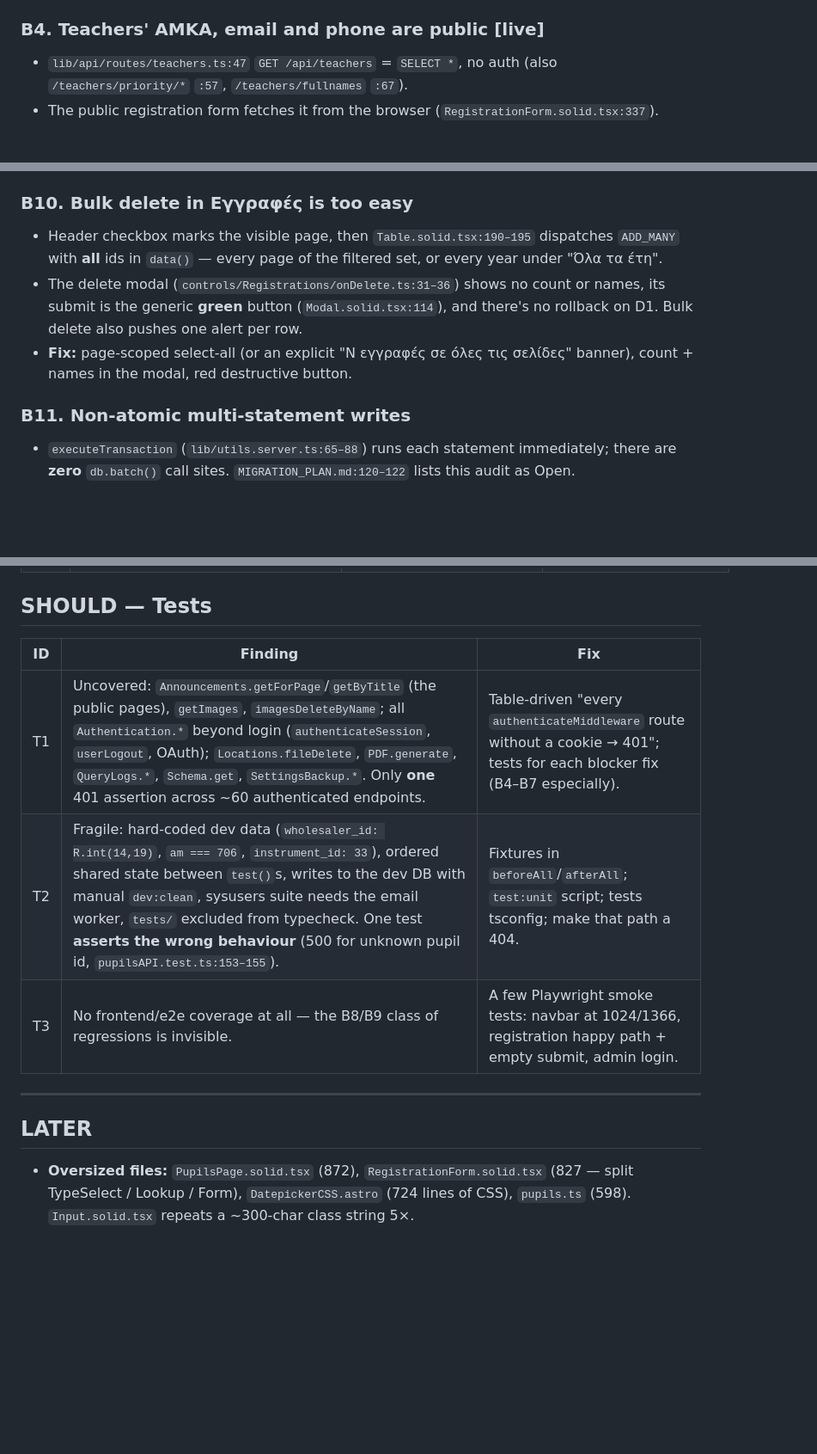
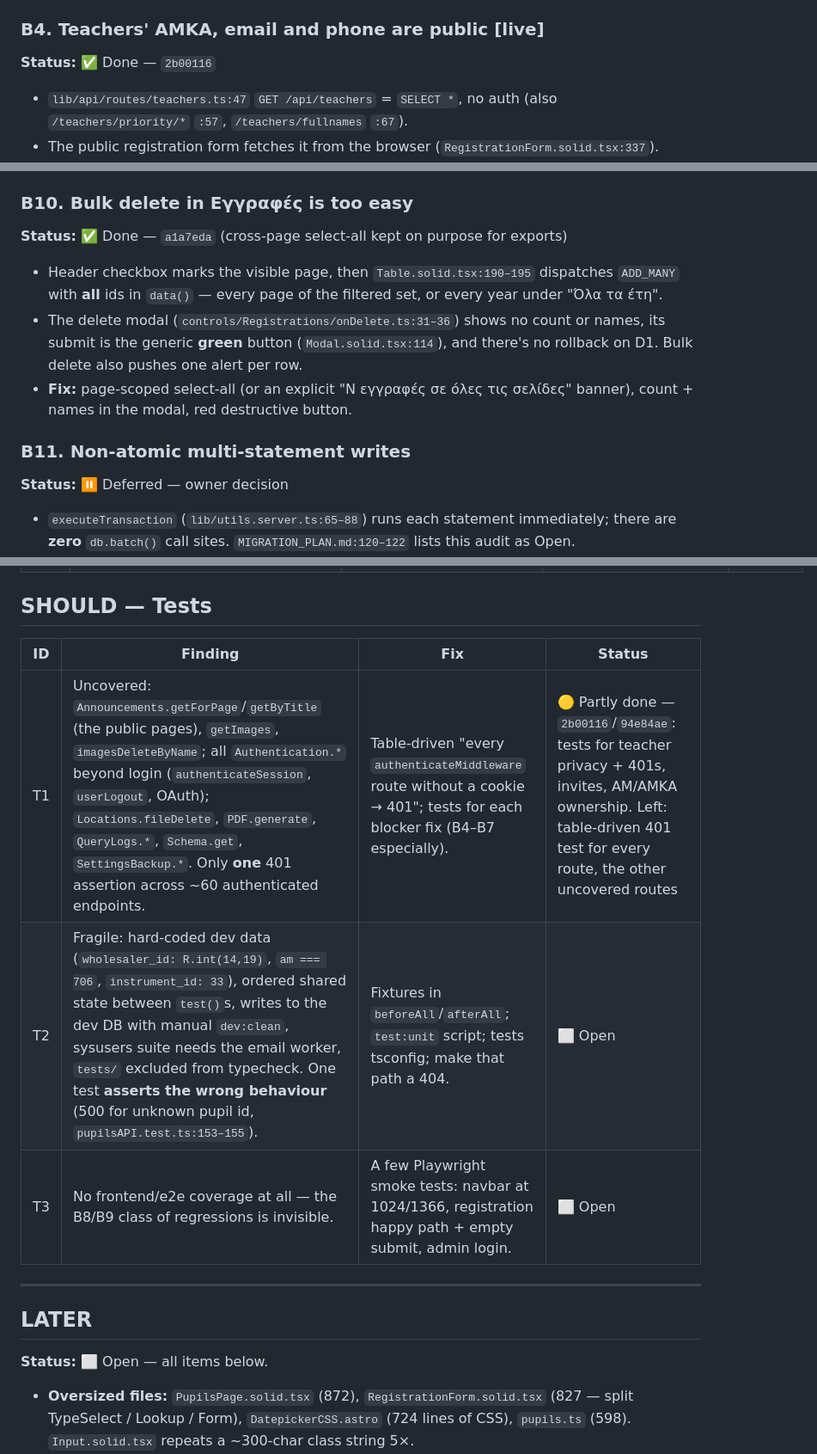
Before and after one commit to Kostas-Xafis/byzantini-website, a Markdown page: docs/PRE_MERGE_REVIEW.md, 3 parts joined by grey strips. Shown at 86% size. Drawn GitHub-style; blank space fills up the shorter version.

```diff
--- a/docs/PRE_MERGE_REVIEW.md
+++ b/docs/PRE_MERGE_REVIEW.md
@@ -80,6 +89,8 @@ your ongoing D1 work — included because it lives in route code, not the port t
   Confirm with `wrangler tail` on one real send.
 
 ### B4. Teachers' ΑΜΚΑ, email and phone are public **[live]**
+
+**Status:** ✅ Done — `2b00116`
 - `lib/api/routes/teachers.ts:47` `GET /api/teachers` = `SELECT *`, no auth (also `/teachers/priority/*` `:57`, `/teachers/fullnames` `:67`).
 - The public registration form fetches it from the browser (`RegistrationForm.solid.tsx:337`).
 - Live: 68 rows returned to an anonymous request; **57 contain ΑΜΚΑ**, 53 emails; 23 rows are `visible=0`.
@@ -150,6 +171,8 @@ your ongoing D1 work — included because it lives in route code, not the port t
   identification; `id` + `autocomplete` + `inputmode`.
 
 ### B10. Bulk delete in Εγγραφές is too easy
+
+**Status:** ✅ Done — `a1a7eda` (cross-page select-all kept on purpose for exports)
 - Header checkbox marks the visible page, then `Table.solid.tsx:190–195` dispatches `ADD_MANY` with **all** ids in `data()` —
   every page of the filtered set, or every year under "Όλα τα έτη".
 - The delete modal (`controls/Registrations/onDelete.ts:31–36`) shows no count or names, its submit is the generic **green** button
@@ -157,6 +180,8 @@ your ongoing D1 work — included because it lives in route code, not the port t
 - **Fix:** page-scoped select-all (or an explicit "N εγγραφές σε όλες τις σελίδες" banner), count + names in the modal, red destructive button.
 
 ### B11. Non-atomic multi-statement writes
+
+**Status:** ⏸ Deferred — owner decision
 - `executeTransaction` (`lib/utils.server.ts:65–88`) runs each statement immediately; there are **zero** `db.batch()` call sites.
   `MIGRATION_PLAN.md:120–122` lists this audit as Open.
 - Affected: `books.*` (books + school_payoffs + totals, partly in `Promise.all`), `payments.*` (check-then-write → overselling;
@@ -238,15 +263,17 @@ announcement content isn't rendered with `set:html`; SameSite=Strict + JSON bodi
 
 ## SHOULD — Tests
 
-| ID | Finding | Fix |
-|---|---|---|
-| T1 | Uncovered: `Announcements.getForPage`/`getByTitle` (the public pages), `getImages`, `imagesDeleteByName`; all `Authentication.*` beyond login (`authenticateSession`, `userLogout`, OAuth); `Locations.fileDelete`, `PDF.generate`, `QueryLogs.*`, `Schema.get`, `SettingsBackup.*`. Only **one** 401 assertion across ~60 authenticated endpoints. | Table-driven "every `authenticateMiddleware` route without a cookie → 401"; tests for each blocker fix (B4–B7 especially). |
-| T2 | Fragile: hard-coded dev data (`wholesaler_id: R.int(14,19)`, `am === 706`, `instrument_id: 33`), ordered shared state between `test()`s, writes to the dev DB with manual `dev:clean`, sysusers suite needs the email worker, `tests/` excluded from typecheck. One test **asserts the wrong behaviour** (500 for unknown pupil id, `pupilsAPI.test.ts:153–155`). | Fixtures in `beforeAll`/`afterAll`; `test:unit` script; tests tsconfig; make that path a 404. |
-| T3 | No frontend/e2e coverage at all — the B8/B9 class of regressions is invisible. | A few Playwright smoke tests: navbar at 1024/1366, registration happy path + empty submit, admin login. |
+| ID | Finding | Fix | Status |
+|---|---|---|---|
+| T1 | Uncovered: `Announcements.getForPage`/`getByTitle` (the public pages), `getImages`, `imagesDeleteByName`; all `Authentication.*` beyond login (`authenticateSession`, `userLogout`, OAuth); `Locations.fileDelete`, `PDF.generate`, `QueryLogs.*`, `Schema.get`, `SettingsBackup.*`. Only **one** 401 assertion across ~60 authenticated endpoints. | Table-driven "every `authenticateMiddleware` route without a cookie → 401"; tests for each blocker fix (B4–B7 especially). | 🟡 Partly done — `2b00116`/`94e84ae`: tests for teacher privacy + 401s, invites, ΑΜ/ΑΜΚΑ ownership. Left: table-driven 401 test for every route, the other uncovered routes |
+| T2 | Fragile: hard-coded dev data (`wholesaler_id: R.int(14,19)`, `am === 706`, `instrument_id: 33`), ordered shared state between `test()`s, writes to the dev DB with manual `dev:clean`, sysusers suite needs the email worker, `tests/` excluded from typecheck. One test **asserts the wrong behaviour** (500 for unknown pupil id, `pupilsAPI.test.ts:153–155`). | Fixtures in `beforeAll`/`afterAll`; `test:unit` script; tests tsconfig; make that path a 404. | ⬜ Open |
+| T3 | No frontend/e2e coverage at all — the B8/B9 class of regressions is invisible. | A few Playwright smoke tests: navbar at 1024/1366, registration happy path + empty submit, admin login. | ⬜ Open |
 
 ---
 
 ## LATER
+
+**Status:** ⬜ Open — all items below.
 
 - **Oversized files:** `PupilsPage.solid.tsx` (872), `RegistrationForm.solid.tsx` (827 — split TypeSelect / Lookup / Form),
   `DatepickerCSS.astro` (724 lines of CSS), `pupils.ts` (598). `Input.solid.tsx` repeats a ~300-char class string 5×.
```
Also changed, not shown: other parts of docs/PRE_MERGE_REVIEW.md (+84 -65 lines).
